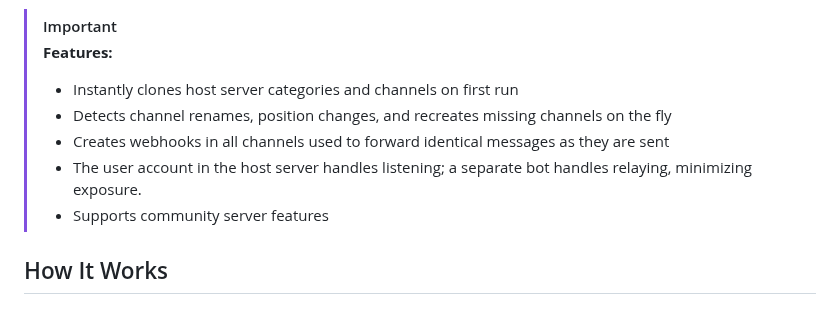
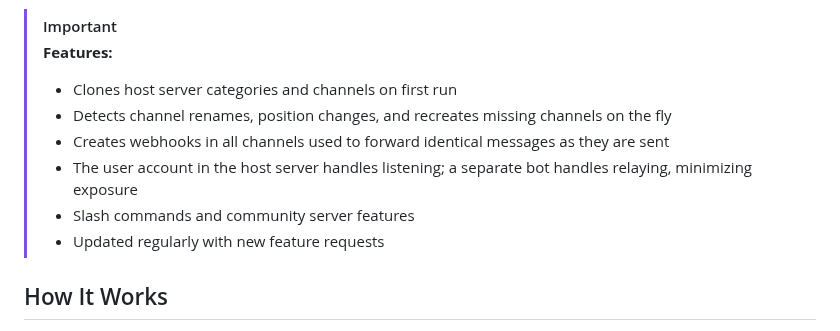
Before and after one commit to fruvs/Copycord, a Markdown page: README.md, the part around the change. Drawn GitHub-style.

```diff
--- a/README.md
+++ b/README.md
@@ -8,11 +8,12 @@ _Love this project? Give it a ⭐️ and let others know!_
 
 > [!IMPORTANT]
 > **Features:**
-> - Instantly clones host server categories and channels on first run
+> - Clones host server categories and channels on first run
 > - Detects channel renames, position changes, and recreates missing channels on the fly
 > - Creates webhooks in all channels used to forward identical messages as they are sent
-> - The user account in the host server handles listening; a separate bot handles relaying, minimizing exposure.
-> - Supports community server features
+> - The user account in the host server handles listening; a separate bot handles relaying, minimizing exposure
+> - Slash commands and community server features
+> - Updated regularly with new feature requests
 
 
 ## How It Works
```
